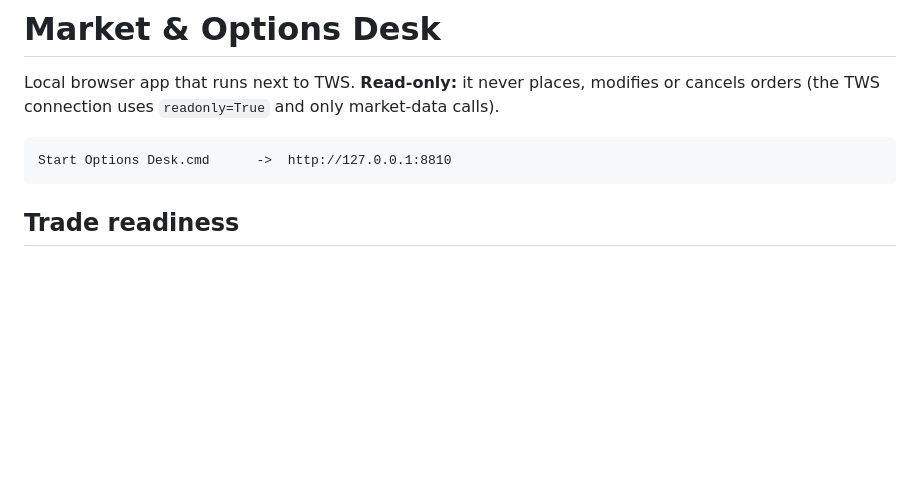
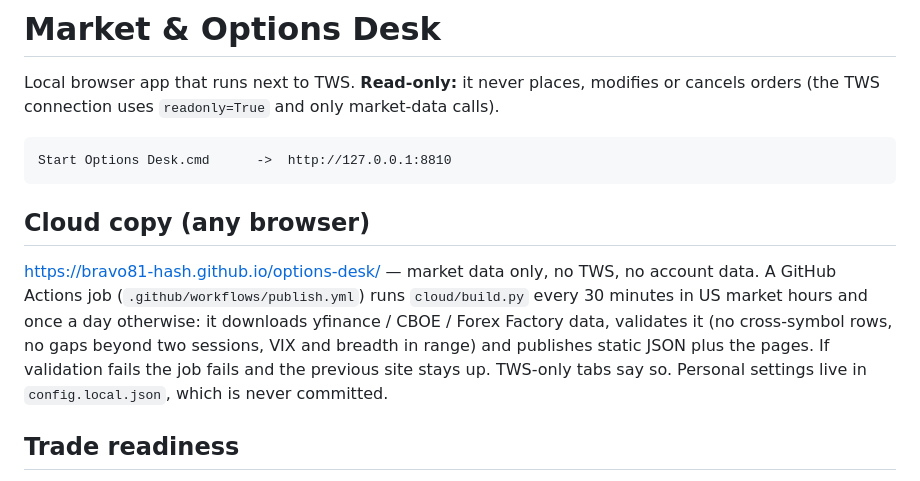
Before and after one commit to bravo81-hash/options-desk, a Markdown page: README.md, the part around the change. GitHub-like rendering; blank space fills up the shorter version.

Commit message:
README: cloud copy
Co-Authored-By: Claude Opus 5.5 <noreply@anthropic.com>

````diff
--- a/README.md
+++ b/README.md
@@ -6,6 +6,15 @@ cancels orders (the TWS connection uses `readonly=True` and only market-data cal
 ```
 Start Options Desk.cmd      ->  http://127.0.0.1:8810
 ```
+
+## Cloud copy (any browser)
+
+https://bravo81-hash.github.io/options-desk/ — market data only, no TWS, no account data. A GitHub Actions
+job (`.github/workflows/publish.yml`) runs `cloud/build.py` every 30 minutes in US market hours and once a day
+otherwise: it downloads yfinance / CBOE / Forex Factory data, validates it (no cross-symbol rows, no gaps
+beyond two sessions, VIX and breadth in range) and publishes static JSON plus the pages. If validation fails
+the job fails and the previous site stays up. TWS-only tabs say so. Personal settings live in
+`config.local.json`, which is never committed.
 
 ## Trade readiness
 
````
